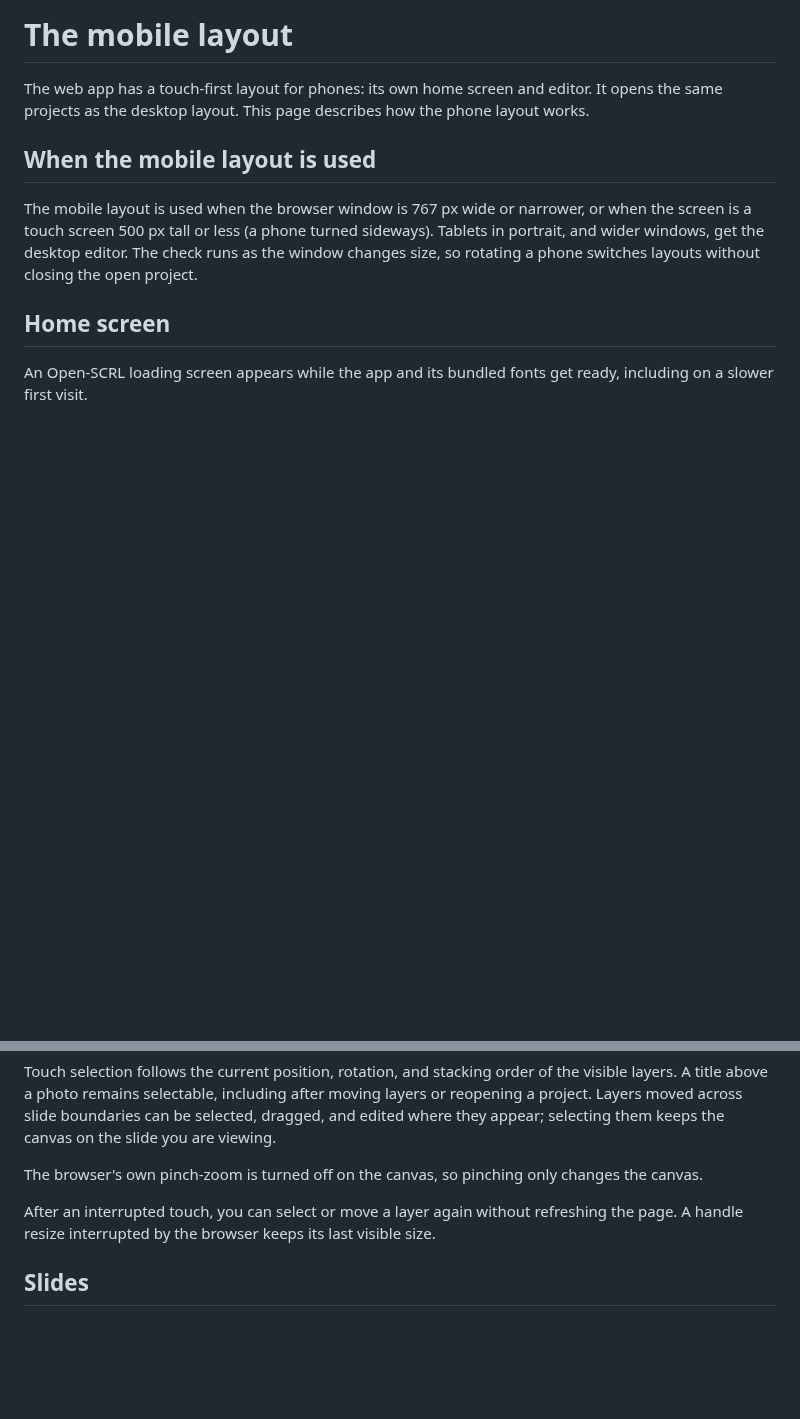
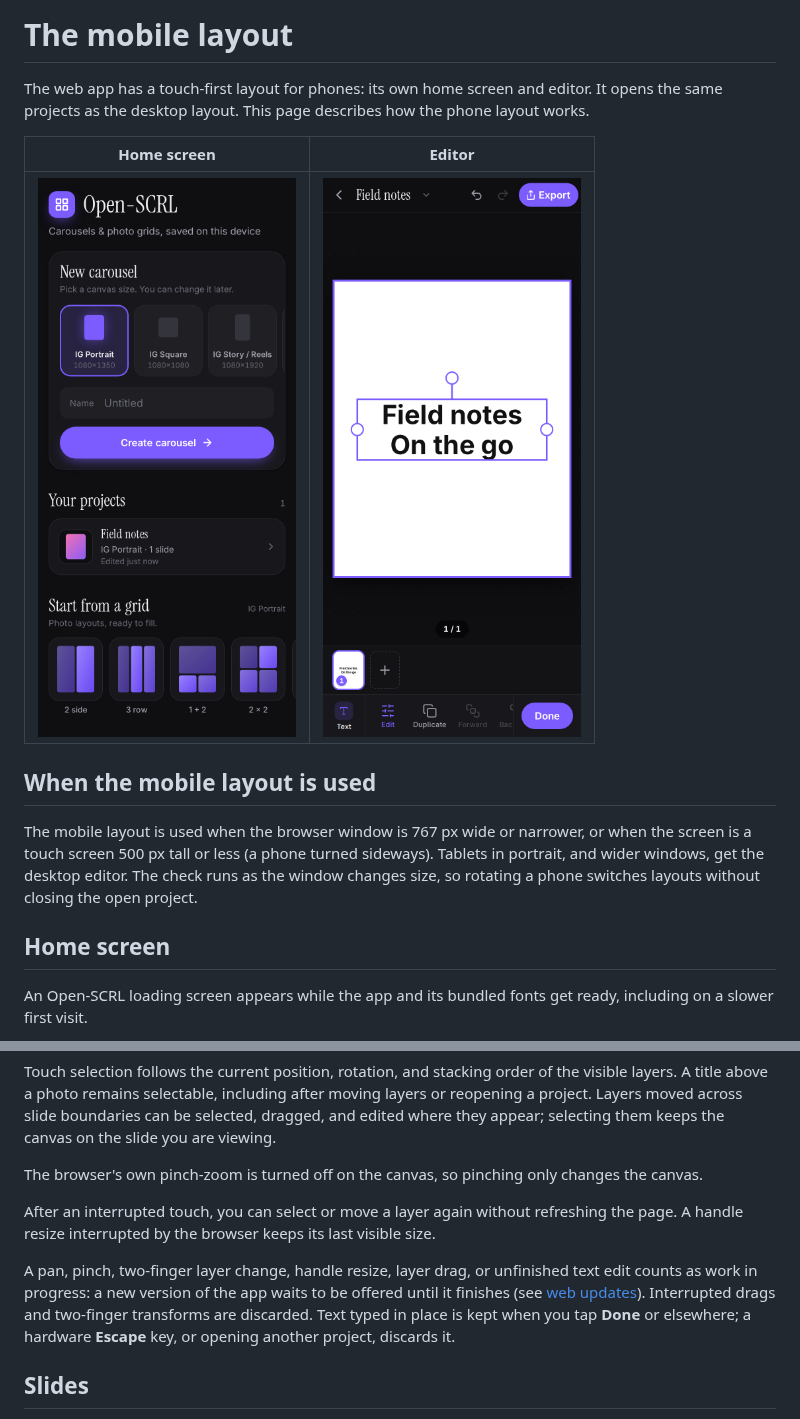
Before and after one commit to HeyPortal/open-scrl, a Markdown page: docs/mobile.md, 2 parts joined by grey strips. GitHub-like rendering; pictures changed too: docs/images/mobile-editor.png (added), docs/images/mobile-home.png (added); blank space fills up the shorter version.

```diff
--- a/docs/mobile.md
+++ b/docs/mobile.md
@@ -1,6 +1,10 @@
 # The mobile layout
 
 The web app has a touch-first layout for phones: its own home screen and editor. It opens the same projects as the desktop layout. This page describes how the phone layout works.
+
+| Home screen | Editor |
+| --- | --- |
+| ![Phone home screen with carousel creation and saved projects](./images/mobile-home.png) | ![Phone editor with a selected Inter text layer](./images/mobile-editor.png) |
 
 ## When the mobile layout is used
 
@@ -64,6 +68,8 @@ The browser's own pinch-zoom is turned off on the canvas, so pinching only chang
 
 After an interrupted touch, you can select or move a layer again without refreshing the page. A handle resize interrupted by the browser keeps its last visible size.
 
+A pan, pinch, two-finger layer change, handle resize, layer drag, or unfinished text edit counts as work in progress: a new version of the app waits to be offered until it finishes (see [web updates](./web-updates.md)). Interrupted drags and two-finger transforms are discarded. Text typed in place is kept when you tap **Done** or elsewhere; a hardware **Escape** key, or opening another project, discards it.
+
 ## Slides
 
 - **Select**: tap a thumbnail. The strip keeps the selected one centered.
```
Also changed, not shown: 8 other files.
